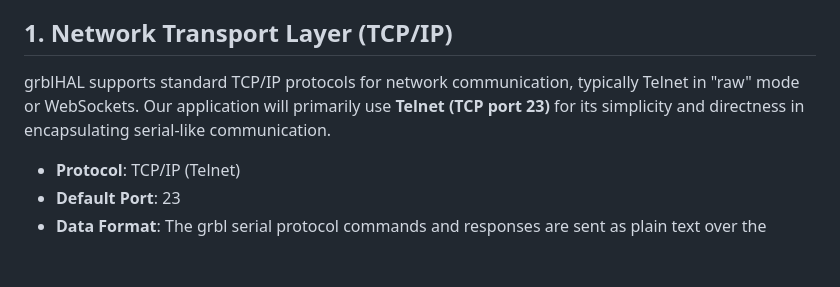
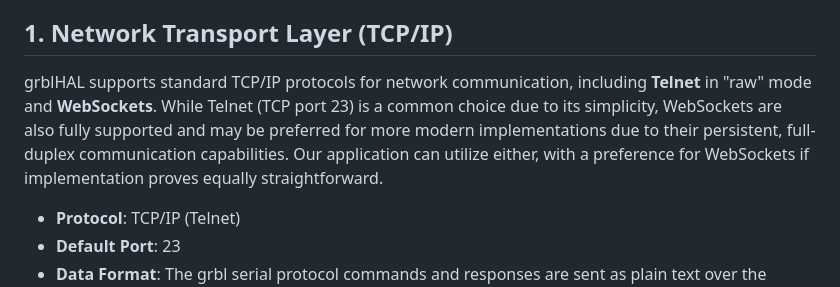
Before and after one commit to repentsinner/ghsender, a Markdown page: docs/analysis/GRBLHAL_COMMUNICATION.md, the part around the change. Rendered like a GitHub page; blank space fills up the shorter version.

Commit message:
docs: Clarify WebSocket support in grblHAL communication

```diff
--- a/docs/analysis/GRBLHAL_COMMUNICATION.md
+++ b/docs/analysis/GRBLHAL_COMMUNICATION.md
@@ -14,7 +14,7 @@ This means the communication involves two main layers:
 
 ## 1. Network Transport Layer (TCP/IP)
 
-grblHAL supports standard TCP/IP protocols for network communication, typically Telnet in "raw" mode or WebSockets. Our application will primarily use **Telnet (TCP port 23)** for its simplicity and directness in encapsulating serial-like communication.
+grblHAL supports standard TCP/IP protocols for network communication, including **Telnet** in "raw" mode and **WebSockets**. While Telnet (TCP port 23) is a common choice due to its simplicity, WebSockets are also fully supported and may be preferred for more modern implementations due to their persistent, full-duplex communication capabilities. Our application can utilize either, with a preference for WebSockets if implementation proves equally straightforward.
 
 -   **Protocol**: TCP/IP (Telnet)
 -   **Default Port**: 23
```
